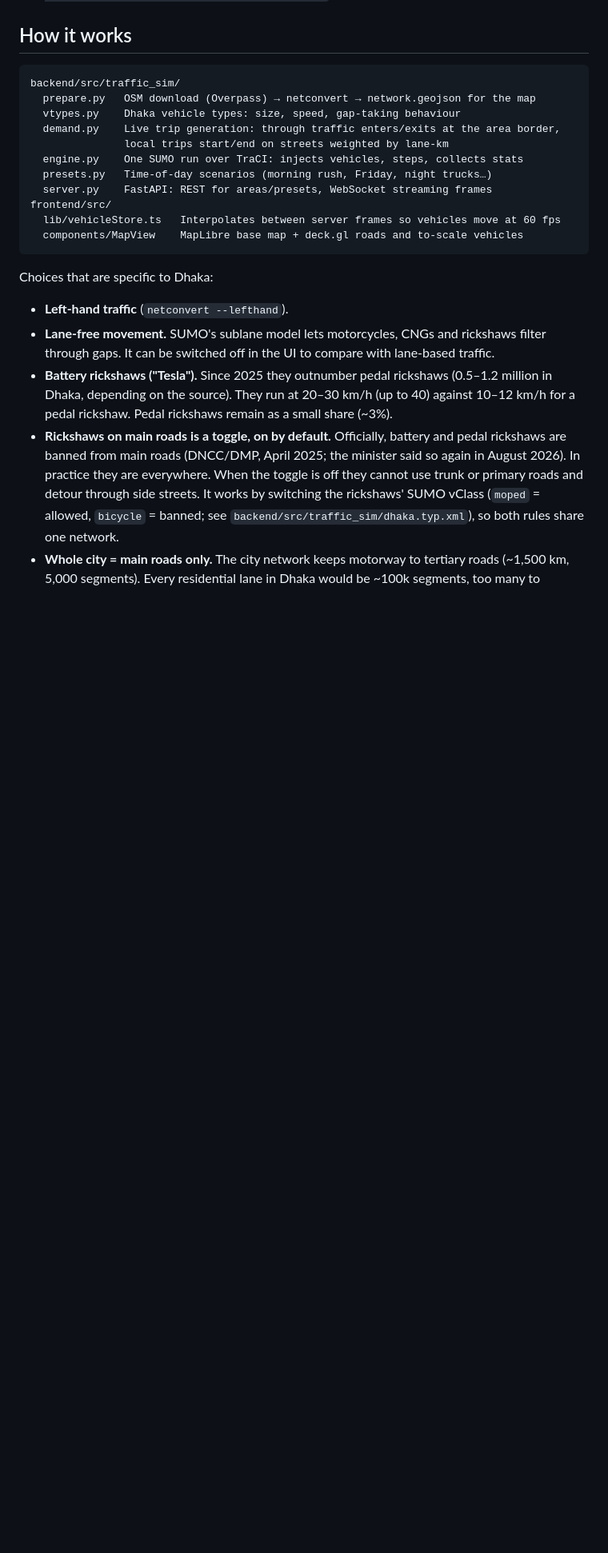
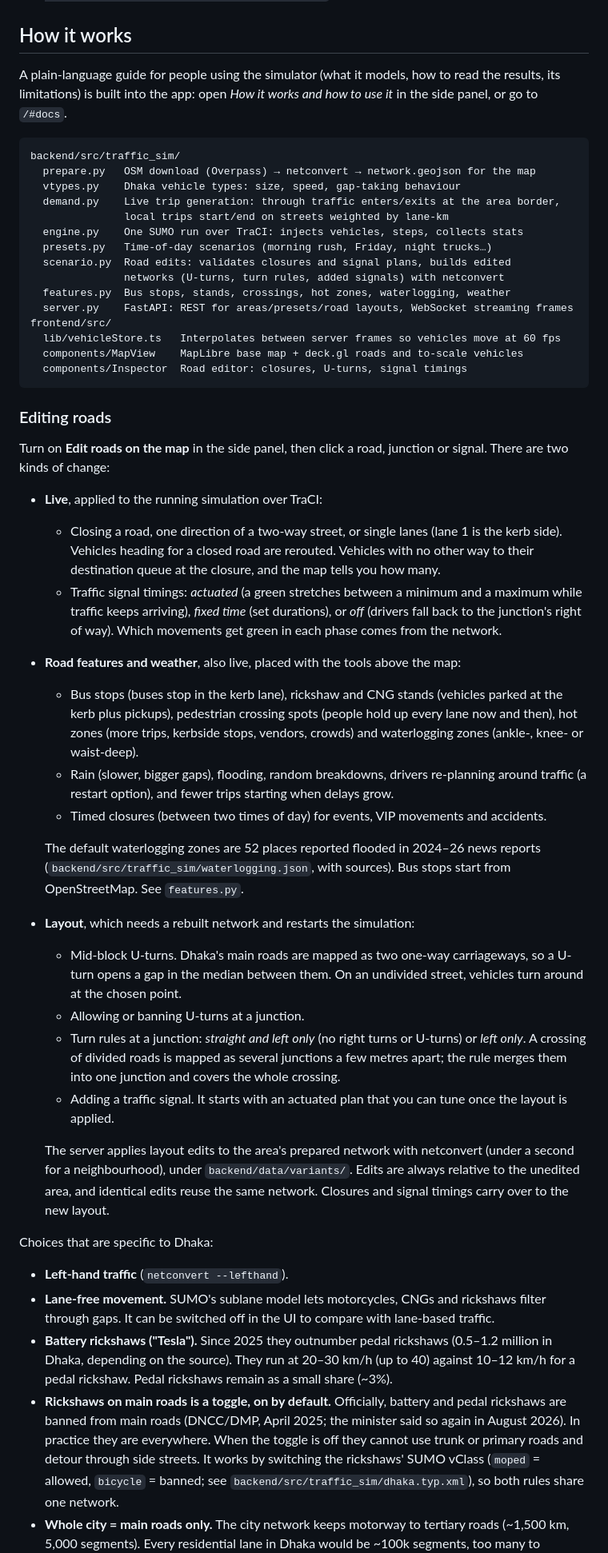
Before and after one commit to ssafayet/dhaka-traffic-sim, a Markdown page: README.md, the part around the change. Shown at 80% size. Rendered like a GitHub page; blank space fills up the shorter version.

Commit message:
docs: document road editing, features and the docs page
Co-Authored-By: Claude Opus 5.5 (1M context) <noreply@anthropic.com>

````diff
--- a/README.md
+++ b/README.md
@@ -81,6 +81,10 @@ PORT=80 TRAFFIC_SIM_MAX_SIMS=8 docker compose up -d
 
 ## How it works
 
+A plain-language guide for people using the simulator (what it models, how to read the
+results, its limitations) is built into the app: open *How it works and how to use it*
+in the side panel, or go to `/#docs`.
+
 ```
 backend/src/traffic_sim/
   prepare.py   OSM download (Overpass) → netconvert → network.geojson for the map
@@ -89,11 +93,60 @@ backend/src/traffic_sim/
                local trips start/end on streets weighted by lane-km
   engine.py    One SUMO run over TraCI: injects vehicles, steps, collects stats
   presets.py   Time-of-day scenarios (morning rush, Friday, night trucks…)
-  server.py    FastAPI: REST for areas/presets, WebSocket streaming frames
+  scenario.py  Road edits: validates closures and signal plans, builds edited
+               networks (U-turns, turn rules, added signals) with netconvert
+  features.py  Bus stops, stands, crossings, hot zones, waterlogging, weather
+  server.py    FastAPI: REST for areas/presets/road layouts, WebSocket streaming frames
 frontend/src/
   lib/vehicleStore.ts   Interpolates between server frames so vehicles move at 60 fps
   components/MapView    MapLibre base map + deck.gl roads and to-scale vehicles
+  components/Inspector  Road editor: closures, U-turns, signal timings
 ```
+
+### Editing roads
+
+Turn on **Edit roads on the map** in the side panel, then click a road, junction or
+signal. There are two kinds of change:
+
+- **Live**, applied to the running simulation over TraCI:
+  - Closing a road, one direction of a two-way street, or single lanes (lane 1 is
+    the kerb side). Vehicles heading for a closed road are rerouted. Vehicles
+    with no other way to their destination queue at the closure, and the map
+    tells you how many.
+  - Traffic signal timings: *actuated* (a green stretches between a minimum and
+    a maximum while traffic keeps arriving), *fixed time* (set durations), or
+    *off* (drivers fall back to the junction's right of way). Which movements
+    get green in each phase comes from the network.
+- **Road features and weather**, also live, placed with the tools above the map:
+  - Bus stops (buses stop in the kerb lane), rickshaw and CNG stands (vehicles
+    parked at the kerb plus pickups), pedestrian crossing spots (people hold up
+    every lane now and then), hot zones (more trips, kerbside stops, vendors,
+    crowds) and waterlogging zones (ankle-, knee- or waist-deep).
+  - Rain (slower, bigger gaps), flooding, random breakdowns, drivers
+    re-planning around traffic (a restart option), and fewer trips starting when
+    delays grow.
+  - Timed closures (between two times of day) for events, VIP movements and
+    accidents.
+
+  The default waterlogging zones are 52 places reported flooded in 2024–26 news
+  reports (`backend/src/traffic_sim/waterlogging.json`, with sources). Bus stops
+  start from OpenStreetMap. See `features.py`.
+- **Layout**, which needs a rebuilt network and restarts the simulation:
+  - Mid-block U-turns. Dhaka's main roads are mapped as two one-way
+    carriageways, so a U-turn opens a gap in the median between them. On an
+    undivided street, vehicles turn around at the chosen point.
+  - Allowing or banning U-turns at a junction.
+  - Turn rules at a junction: *straight and left only* (no right turns or
+    U-turns) or *left only*. A crossing of divided roads is mapped as several
+    junctions a few metres apart; the rule merges them into one junction and
+    covers the whole crossing.
+  - Adding a traffic signal. It starts with an actuated plan that you can tune
+    once the layout is applied.
+
+  The server applies layout edits to the area's prepared network with netconvert
+  (under a second for a neighbourhood), under `backend/data/variants/`. Edits are
+  always relative to the unedited area, and identical edits reuse the same
+  network. Closures and signal timings carry over to the new layout.
 
 Choices that are specific to Dhaka:
 
````
